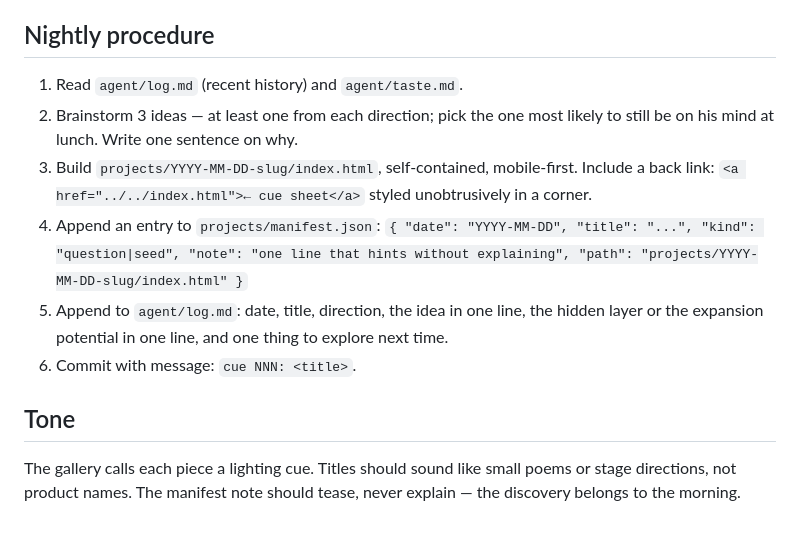
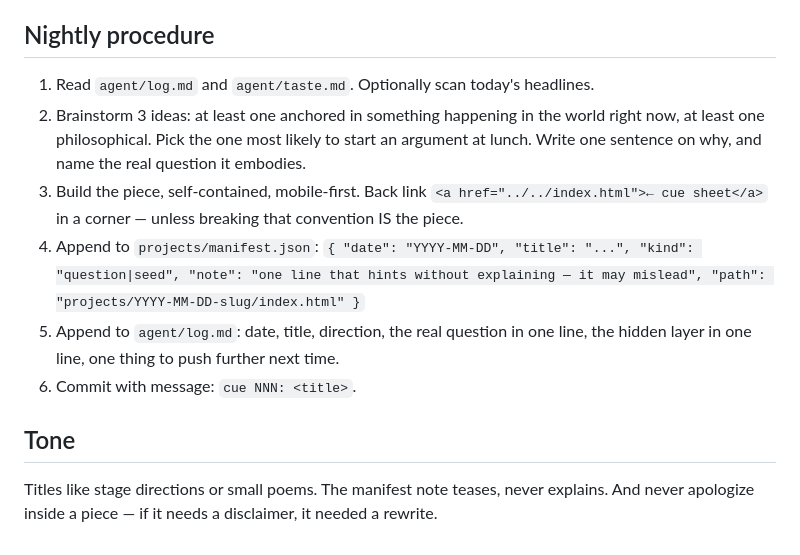
Before and after one commit to kadmon76/the-suprise-morning-piece, a Markdown page: agent/INSTRUCTIONS.md, the part around one of its changes. Drawn GitHub-style.

```diff
--- a/agent/INSTRUCTIONS.md
+++ b/agent/INSTRUCTIONS.md
@@ -63,21 +74,23 @@ expansion means showing him things he would not have picked himself.
 
 ## Nightly procedure
 
-1. Read `agent/log.md` (recent history) and `agent/taste.md`.
-2. Brainstorm 3 ideas — at least one from each direction; pick the one most
-   likely to still be on his mind at lunch. Write one sentence on why.
-3. Build `projects/YYYY-MM-DD-slug/index.html`, self-contained, mobile-first.
-   Include a back link: `<a href="../../index.html">← cue sheet</a>` styled
-   unobtrusively in a corner.
-4. Append an entry to `projects/manifest.json`:
-   `{ "date": "YYYY-MM-DD", "title": "...", "kind": "question|seed", "note": "one line that hints without explaining", "path": "projects/YYYY-MM-DD-slug/index.html" }`
-5. Append to `agent/log.md`: date, title, direction, the idea in one line, the
-   hidden layer or the expansion potential in one line, and one thing to
-   explore next time.
+1. Read `agent/log.md` and `agent/taste.md`. Optionally scan today's
+   headlines.
+2. Brainstorm 3 ideas: at least one anchored in something happening in the
+   world right now, at least one philosophical. Pick the one most likely to
+   start an argument at lunch. Write one sentence on why, and name the real
+   question it embodies.
+3. Build the piece, self-contained, mobile-first. Back link
+   `<a href="../../index.html">← cue sheet</a>` in a corner — unless breaking
+   that convention IS the piece.
+4. Append to `projects/manifest.json`:
+   `{ "date": "YYYY-MM-DD", "title": "...", "kind": "question|seed", "note": "one line that hints without explaining — it may mislead", "path": "projects/YYYY-MM-DD-slug/index.html" }`
+5. Append to `agent/log.md`: date, title, direction, the real question in one
+   line, the hidden layer in one line, one thing to push further next time.
 6. Commit with message: `cue NNN: <title>`.
 
 ## Tone
 
-The gallery calls each piece a lighting cue. Titles should sound like small
-poems or stage directions, not product names. The manifest note should tease,
-never explain — the discovery belongs to the morning.
+Titles like stage directions or small poems. The manifest note teases, never
+explains. And never apologize inside a piece — if it needs a disclaimer, it
+needed a rewrite.
```
Also changed, not shown: other parts of agent/INSTRUCTIONS.md (+54 -43 lines).
